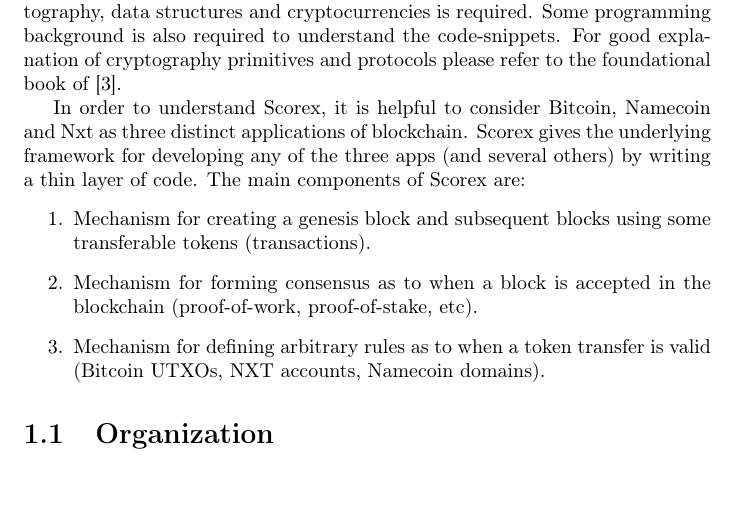
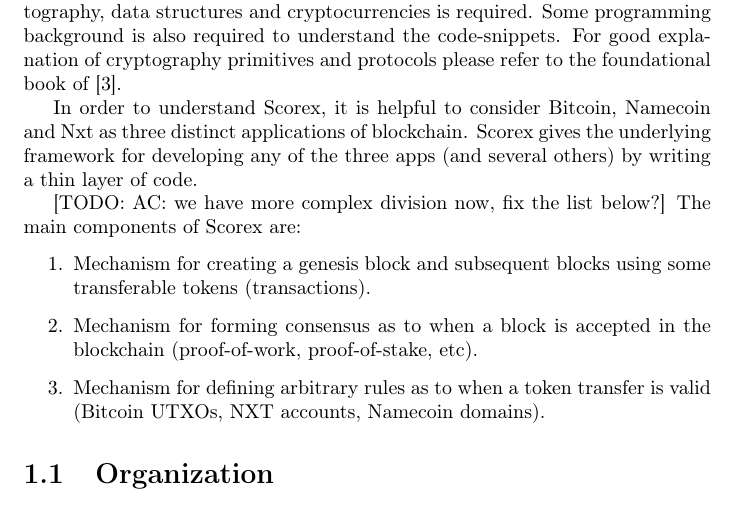
Before and after one commit to ScorexFoundation/ScorexTutorial, a LaTeX document (scorex.tex): part of page 2 of 24, cut so that both start at the same text. Compiled offline with pdfLaTeX.

Commit message:
mechanisms todo

```diff
--- a/scorex.tex
+++ b/scorex.tex
@@ -92,7 +92,11 @@
 This paper describes the Scorex project and how it can be used to create blockchain protocols such as cryptocurrencies (Bitcoin). Scorex is a library written in Scala with loosely coupled components that can be used as the underlying framework for making applications using a blockchain (a type of decentralized consensus-based protocol).
 The intended audience is developers wanting to create or experiment with such applications. Some basic knowledge of cryptography, data structures and cryptocurrencies is required. Some programming background is also required to understand the code-snippets. For good explanation of cryptography primitives and protocols please refer to the foundational book of~\cite{katz2014introduction}.
 
-In order to understand Scorex, it is helpful to consider Bitcoin, Namecoin and Nxt as three distinct applications of blockchain. Scorex gives the underlying framework for developing any of the three apps (and several others) by writing a thin layer of code. The main components of Scorex are:
+In order to understand Scorex, it is helpful to consider Bitcoin, Namecoin and Nxt as three distinct applications of blockchain. Scorex gives the underlying framework for developing any of the three apps (and several others) by writing a thin layer of code.
+
+
+[TODO: AC: we have more complex division now, fix the list below?]
+The main components of Scorex are:
 \begin{enumerate}
 	\item Mechanism for creating a genesis block and subsequent blocks using some transferable tokens (transactions).
 	\item Mechanism for forming consensus as to when a block is accepted in the blockchain (proof-of-work, proof-of-stake, etc).
```
Also changed, not shown: scorex.pdf.
